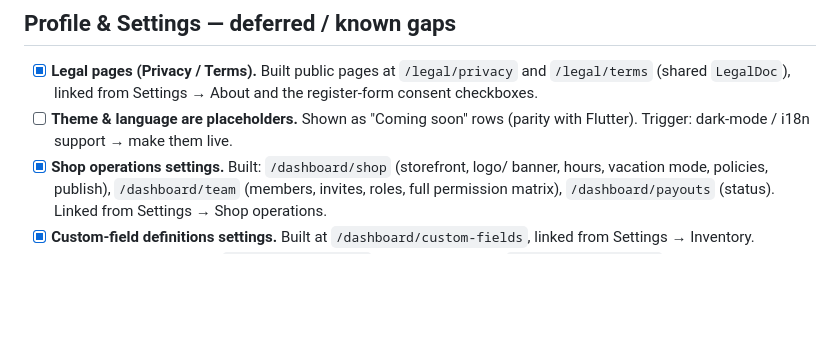
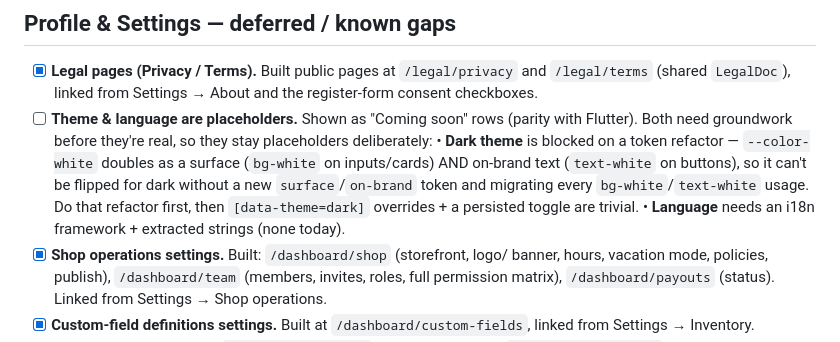
Before and after one commit to TrendySloth1001/shopxy, a Markdown page: merchant-web/PENDING.md, the part around the change. Rendered like a GitHub page; blank space fills up the shorter version.

Commit message:
docs(merchant-web): document theme/language prerequisites (surface-token refactor + i18n)

```diff
--- a/merchant-web/PENDING.md
+++ b/merchant-web/PENDING.md
@@ -337,7 +337,14 @@ this should be revisited.
   and `/legal/terms` (shared `LegalDoc`), linked from Settings → About and the
   register-form consent checkboxes.
 - [ ] **Theme & language are placeholders.** Shown as "Coming soon" rows
-  (parity with Flutter). Trigger: dark-mode / i18n support → make them live.
+  (parity with Flutter). Both need groundwork before they're real, so they
+  stay placeholders deliberately:
+  • **Dark theme** is blocked on a token refactor — `--color-white` doubles as
+    a surface (`bg-white` on inputs/cards) AND on-brand text (`text-white` on
+    buttons), so it can't be flipped for dark without a new `surface`/`on-brand`
+    token and migrating every `bg-white`/`text-white` usage. Do that refactor
+    first, then `[data-theme=dark]` overrides + a persisted toggle are trivial.
+  • **Language** needs an i18n framework + extracted strings (none today).
 - [x] **Shop operations settings.** Built: `/dashboard/shop` (storefront, logo/
   banner, hours, vacation mode, policies, publish), `/dashboard/team` (members,
   invites, roles, full permission matrix), `/dashboard/payouts` (status). Linked
```
